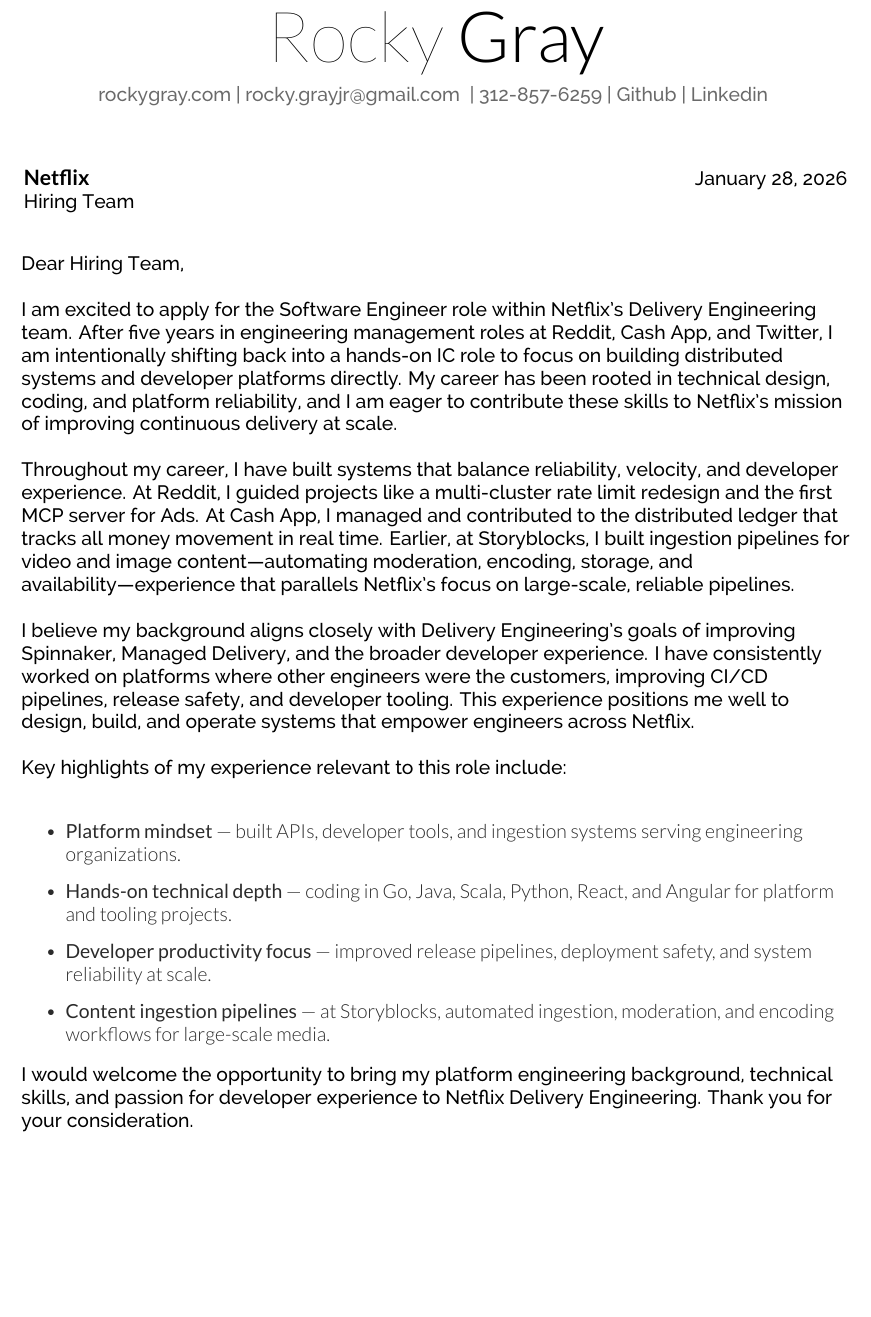
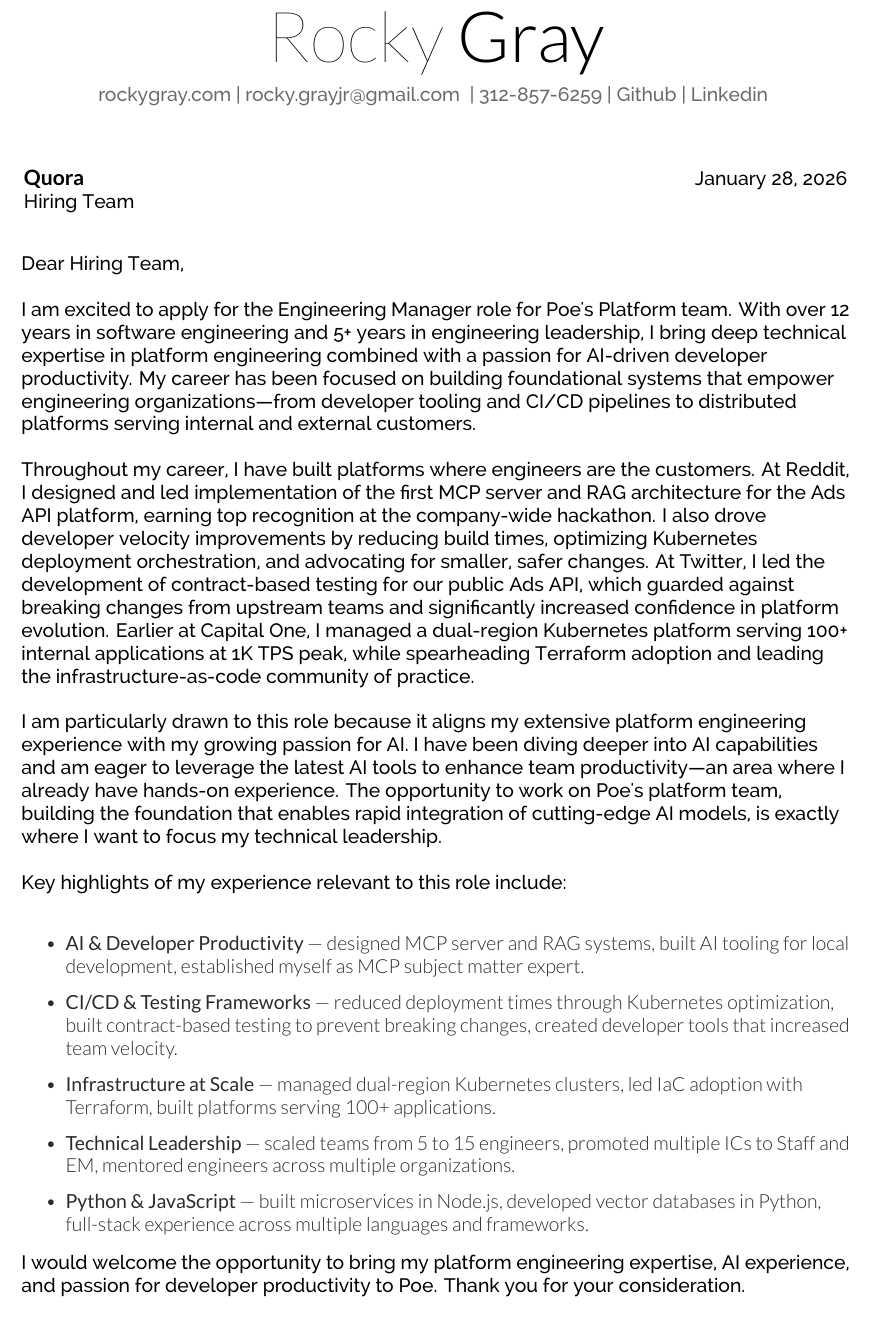
Before and after one commit to grocky/resume, a LaTeX document (Rocky_Gray_Cover.tex): part of the page before the commit and part of page 1 of 2 after it, cut so that both start at the same text, the shorter picture padded with empty space. Compiled offline with XeLaTeX.

Commit message:
resume updates

```diff
--- a/Rocky_Gray_Cover.tex
+++ b/Rocky_Gray_Cover.tex
@@ -31,7 +31,7 @@
 \hfill
 
 \begin{minipage}[t]{0.5\textwidth}
-\companyname{Netflix}
+\companyname{Quora}
 \companyaddress{
     Hiring Team
 }
@@ -45,25 +45,23 @@
 
 % The first paragraph of your job application letter should include information on why you are writing. Mention the job you are applying for and where you found the position. If you have a contact at the company, mention the person's name and your connection here.
 
-\lettercontent{I am excited to apply for the Software Engineer role within Netflix’s Delivery Engineering team. After five years in engineering management roles at Reddit, Cash App, and Twitter, I am intentionally shifting back into a hands-on IC role to focus on building distributed systems and developer platforms directly. My career has been rooted in technical design, coding, and platform reliability, and I am eager to contribute these skills to Netflix’s mission of improving continuous delivery at scale.}
+\lettercontent{I am excited to apply for the Engineering Manager role for Poe's Platform team. With over 12 years in software engineering and 5+ years in engineering leadership, I bring deep technical expertise in platform engineering combined with a passion for AI-driven developer productivity. My career has been focused on building foundational systems that empower engineering organizations—from developer tooling and CI/CD pipelines to distributed platforms serving internal and external customers.}
 
-\lettercontent{Throughout my career, I have built systems that balance reliability, velocity, and developer experience. At Reddit, I guided projects like a multi-cluster rate limit redesign and the first MCP server for Ads. At Cash App, I managed and contributed to the distributed ledger that tracks all money movement in real time. Earlier, at Storyblocks, I built ingestion pipelines for video and image content—automating moderation, encoding, storage, and availability—experience that parallels Netflix’s focus on large-scale, reliable pipelines.}
+\lettercontent{Throughout my career, I have built platforms where engineers are the customers. At Reddit, I designed and led implementation of the first MCP server and RAG architecture for the Ads API platform, earning top recognition at the company-wide hackathon. I also drove developer velocity improvements by reducing build times, optimizing Kubernetes deployment orchestration, and advocating for smaller, safer changes. At Twitter, I led the development of contract-based testing for our public Ads API, which guarded against breaking changes from upstream teams and significantly increased confidence in platform evolution. Earlier at Capital One, I managed a dual-region Kubernetes platform serving 100+ internal applications at 1K TPS peak, while spearheading Terraform adoption and leading the infrastructure-as-code community of practice.}
 
-\lettercontent{I believe my background aligns closely with Delivery Engineering’s goals of improving Spinnaker, Managed Delivery, and the broader developer experience. I have consistently worked on platforms where other engineers were the customers, improving CI/CD pipelines, release safety, and developer tooling. This experience positions me well to design, build, and operate systems that empower engineers across Netflix.}
+\lettercontent{I am particularly drawn to this role because it aligns my extensive platform engineering experience with my growing passion for AI. I have been diving deeper into AI capabilities and am eager to leverage the latest AI tools to enhance team productivity—an area where I already have hands-on experience. The opportunity to work on Poe's platform team, building the foundation that enables rapid integration of cutting-edge AI models, is exactly where I want to focus my technical leadership.}
 
 \lettercontent{Key highlights of my experience relevant to this role include:}
 
 \begin{itemize}
-    \item \textbf{Platform mindset} — built APIs, developer tools, and ingestion systems serving engineering organizations.
-    \item \textbf{Hands-on technical depth} — coding in Go, Java, Scala, Python, React, and Angular for platform and tooling projects.
-    \item \textbf{Developer productivity focus} — improved release pipelines, deployment safety, and system reliability at scale.
-    \item \textbf{Content ingestion pipelines} — at Storyblocks, automated ingestion, moderation, and encoding workflows for large-scale media.
+    \item \textbf{AI \& Developer Productivity} — designed MCP server and RAG systems, built AI tooling for local development, established myself as MCP subject matter expert.
+    \item \textbf{CI/CD \& Testing Frameworks} — reduced deployment times through Kubernetes optimization, built contract-based testing to prevent breaking changes, created developer tools that increased team velocity.
+    \item \textbf{Infrastructure at Scale} — managed dual-region Kubernetes clusters, led IaC adoption with Terraform, built platforms serving 100+ applications.
+    \item \textbf{Technical Leadership} — scaled teams from 5 to 15 engineers, promoted multiple ICs to Staff and EM, mentored engineers across multiple organizations.
+    \item \textbf{Python \& JavaScript} — built microservices in Node.js, developed vector databases in Python, full-stack experience across multiple languages and frameworks.
 \end{itemize}
 
-%\lettercontent{What excites me most about Netflix is the opportunity to apply my background in content ingestion, platform reliability, and distributed systems to a domain that directly touches hundreds of millions of members worldwide. The challenge of replacing manual processes with federated automation resonates deeply with my past work and passion for building systems that empower both creators and consumers.
-%}
-
-\lettercontent{I would welcome the opportunity to bring my platform engineering background, technical skills, and passion for developer experience to Netflix Delivery Engineering. Thank you for your consideration.}
+\lettercontent{I would welcome the opportunity to bring my platform engineering expertise, AI experience, and passion for developer productivity to Poe. Thank you for your consideration.}
 
 % The next section of your cover letter should describe what you have to offer the company. Make strong connections between your abilities and the requirements listed in the job posting. Mention specifically how your skills and experience match the job. Expand on the information in your resume.
 % Try to support each statement you make with a piece of evidence. Use several shorter paragraphs or bullets rather than one large block of text, which can be difficult to read and absorb quickly.
```
Also changed, not shown: docs/Rocky_Gray_Cover.pdf.
